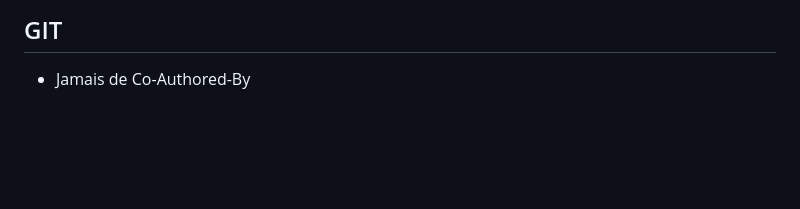
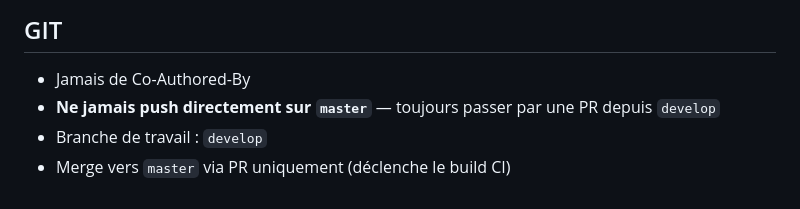
Before and after one commit to v0id-4lpz/victoryssecrets, a Markdown page: CLAUDE.md, the part around the change. Rendered like a GitHub page; blank space fills up the shorter version.

Commit message:
Add CI workflows, document Git branching convention
- test.yml: runs on push to develop and PRs to develop/master
- build.yml: runs on push to master, builds for mac/linux/windows
- CLAUDE.md: never push to master, always PR from develop

```diff
--- a/CLAUDE.md
+++ b/CLAUDE.md
@@ -67,3 +67,6 @@ js/
 ## GIT
 
 - Jamais de Co-Authored-By
+- **Ne jamais push directement sur `master`** — toujours passer par une PR depuis `develop`
+- Branche de travail : `develop`
+- Merge vers `master` via PR uniquement (déclenche le build CI)
```
